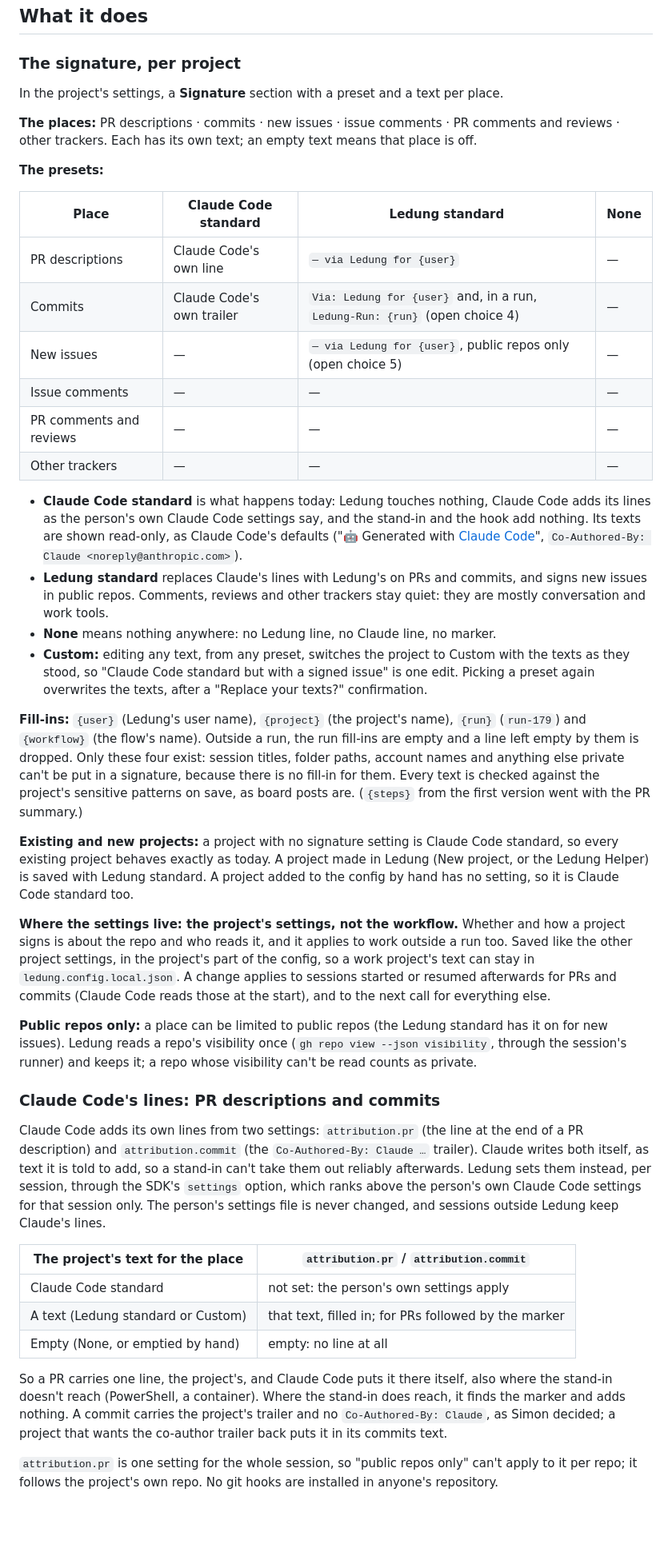
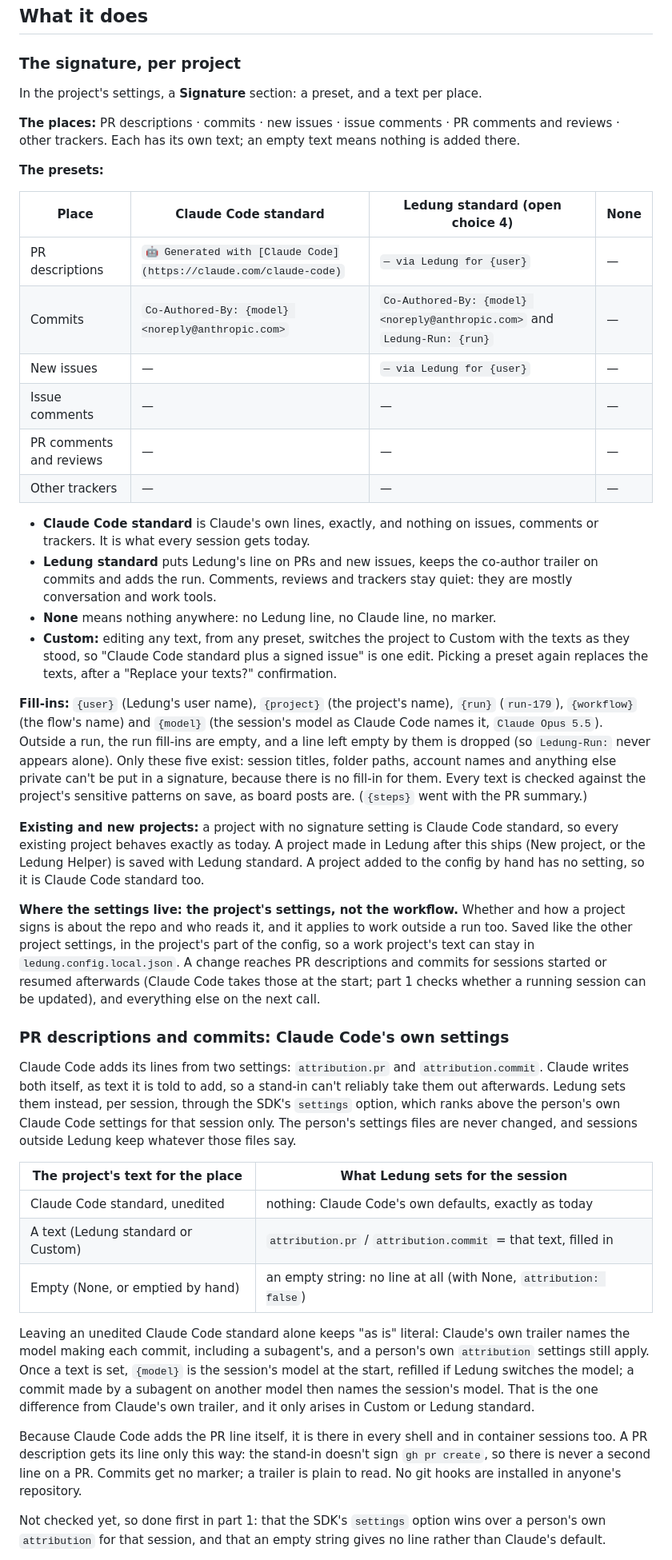
Before and after one commit to Fluffy-Fluffy-and-Bouncy/ledung, a Markdown page: docs/steps/project-signature.md, the part around one of its changes. Shown at 80% size. GitHub-like rendering; blank space fills up the shorter version.

```diff
--- a/docs/steps/project-signature.md
+++ b/docs/steps/project-signature.md
@@ -35,45 +45,45 @@ Relayed by the manager (Simon talked it over with the manager, not on the review
 
 ### The signature, per project
 
-In the project's settings, a **Signature** section with a preset and a text per place.
+In the project's settings, a **Signature** section: a preset, and a text per place.
 
-**The places:** PR descriptions · commits · new issues · issue comments · PR comments and reviews · other trackers. Each has its own text; an empty text means that place is off.
+**The places:** PR descriptions · commits · new issues · issue comments · PR comments and reviews · other trackers. Each has its own text; an empty text means nothing is added there.
 
 **The presets:**
 
-| Place | Claude Code standard | Ledung standard | None |
+| Place | Claude Code standard | Ledung standard (open choice 4) | None |
 |---|---|---|---|
-| PR descriptions | Claude Code's own line | `— via Ledung for {user}` | — |
-| Commits | Claude Code's own trailer | `Via: Ledung for {user}` and, in a run, `Ledung-Run: {run}` (open choice 4) | — |
-| New issues | — | `— via Ledung for {user}`, public repos only (open choice 5) | — |
+| PR descriptions | `🤖 Generated with [Claude Code](https://claude.com/claude-code)` | `— via Ledung for {user}` | — |
+| Commits | `Co-Authored-By: {model} <noreply@anthropic.com>` | `Co-Authored-By: {model} <noreply@anthropic.com>` and `Ledung-Run: {run}` | — |
+| New issues | — | `— via Ledung for {user}` | — |
 | Issue comments | — | — | — |
 | PR comments and reviews | — | — | — |
 | Other trackers | — | — | — |
 
-- **Claude Code standard** is what happens today: Ledung touches nothing, Claude Code adds its lines as the person's own Claude Code settings say, and the stand-in and the hook add nothing. Its texts are shown read-only, as Claude Code's defaults ("🤖 Generated with [Claude Code](https://claude.com/claude-code)", `Co-Authored-By: Claude <noreply@anthropic.com>`).
-- **Ledung standard** replaces Claude's lines with Ledung's on PRs and commits, and signs new issues in public repos. Comments, reviews and other trackers stay quiet: they are mostly conversation and work tools.
+- **Claude Code standard** is Claude's own lines, exactly, and nothing on issues, comments or trackers. It is what every session gets today.
+- **Ledung standard** puts Ledung's line on PRs and new issues, keeps the co-author trailer on commits and adds the run. Comments, reviews and trackers stay quiet: they are mostly conversation and work tools.
 - **None** means nothing anywhere: no Ledung line, no Claude line, no marker.
-- **Custom:** editing any text, from any preset, switches the project to Custom with the texts as they stood, so "Claude Code standard but with a signed issue" is one edit. Picking a preset again overwrites the texts, after a "Replace your texts?" confirmation.
+- **Custom:** editing any text, from any preset, switches the project to Custom with the texts as they stood, so "Claude Code standard plus a signed issue" is one edit. Picking a preset again replaces the texts, after a "Replace your texts?" confirmation.
 
-**Fill-ins:** `{user}` (Ledung's user name), `{project}` (the project's name), `{run}` (`run-179`) and `{workflow}` (the flow's name). Outside a run, the run fill-ins are empty and a line left empty by them is dropped. Only these four exist: session titles, folder paths, account names and anything else private can't be put in a signature, because there is no fill-in for them. Every text is checked against the project's sensitive patterns on save, as board posts are. (`{steps}` from the first version went with the PR summary.)
+**Fill-ins:** `{user}` (Ledung's user name), `{project}` (the project's name), `{run}` (`run-179`), `{workflow}` (the flow's name) and `{model}` (the session's model as Claude Code names it, `Claude Opus 5.5`). Outside a run, the run fill-ins are empty, and a line left empty by them is dropped (so `Ledung-Run:` never appears alone). Only these five exist: session titles, folder paths, account names and anything else private can't be put in a signature, because there is no fill-in for them. Every text is checked against the project's sensitive patterns on save, as board posts are. (`{steps}` went with the PR summary.)
 
-**Existing and new projects:** a project with no signature setting is Claude Code standard, so every existing project behaves exactly as today. A project made in Ledung (New project, or the Ledung Helper) is saved with Ledung standard. A project added to the config by hand has no setting, so it is Claude Code standard too.
+**Existing and new projects:** a project with no signature setting is Claude Code standard, so every existing project behaves exactly as today. A project made in Ledung after this ships (New project, or the Ledung Helper) is saved with Ledung standard. A project added to the config by hand has no setting, so it is Claude Code standard too.
 
-**Where the settings live: the project's settings, not the workflow.** Whether and how a project signs is about the repo and who reads it, and it applies to work outside a run too. Saved like the other project settings, in the project's part of the config, so a work project's text can stay in `ledung.config.local.json`. A change applies to sessions started or resumed afterwards for PRs and commits (Claude Code reads those at the start), and to the next call for everything else.
+**Where the settings live: the project's settings, not the workflow.** Whether and how a project signs is about the repo and who reads it, and it applies to work outside a run too. Saved like the other project settings, in the project's part of the config, so a work project's text can stay in `ledung.config.local.json`. A change reaches PR descriptions and commits for sessions started or resumed afterwards (Claude Code takes those at the start; part 1 checks whether a running session can be updated), and everything else on the next call.
 
-**Public repos only:** a place can be limited to public repos (the Ledung standard has it on for new issues). Ledung reads a repo's visibility once (`gh repo view --json visibility`, through the session's runner) and keeps it; a repo whose visibility can't be read counts as private.
+### PR descriptions and commits: Claude Code's own settings
 
-### Claude Code's lines: PR descriptions and commits
+Claude Code adds its lines from two settings: `attribution.pr` and `attribution.commit`. Claude writes both itself, as text it is told to add, so a stand-in can't reliably take them out afterwards. Ledung sets them instead, per session, through the SDK's `settings` option, which ranks above the person's own Claude Code settings for that session only. The person's settings files are never changed, and sessions outside Ledung keep whatever those files say.
 
-Claude Code adds its own lines from two settings: `attribution.pr` (the line at the end of a PR description) and `attribution.commit` (the `Co-Authored-By: Claude …` trailer). Claude writes both itself, as text it is told to add, so a stand-in can't take them out reliably afterwards. Ledung sets them instead, per session, through the SDK's `settings` option, which ranks above the person's own Claude Code settings for that session only. The person's settings file is never changed, and sessions outside Ledung keep Claude's lines.
+| The project's text for the place | What Ledung sets for the session |
+|---|---|
+| Claude Code standard, unedited | nothing: Claude Code's own defaults, exactly as today |
+| A text (Ledung standard or Custom) | `attribution.pr` / `attribution.commit` = that text, filled in |
+| Empty (None, or emptied by hand) | an empty string: no line at all (with None, `attribution: false`) |
 
-| The project's text for the place | `attribution.pr` / `attribution.commit` |
-|---|---|
-| Claude Code standard | not set: the person's own settings apply |
-| A text (Ledung standard or Custom) | that text, filled in; for PRs followed by the marker |
-| Empty (None, or emptied by hand) | empty: no line at all |
+Leaving an unedited Claude Code standard alone keeps "as is" literal: Claude's own trailer names the model making each commit, including a subagent's, and a person's own `attribution` settings still apply. Once a text is set, `{model}` is the session's model at the start, refilled if Ledung switches the model; a commit made by a subagent on another model then names the session's model. That is the one difference from Claude's own trailer, and it only arises in Custom or Ledung standard.
 
-So a PR carries one line, the project's, and Claude Code puts it there itself, also where the stand-in doesn't reach (PowerShell, a container). Where the stand-in does reach, it finds the marker and adds nothing. A commit carries the project's trailer and no `Co-Authored-By: Claude`, as Simon decided; a project that wants the co-author trailer back puts it in its commits text.
+Because Claude Code adds the PR line itself, it is there in every shell and in container sessions too. A PR description gets its line only this way: the stand-in doesn't sign `gh pr create`, so there is never a second line on a PR. Commits get no marker; a trailer is plain to read. No git hooks are installed in anyone's repository.
 
-`attribution.pr` is one setting for the whole session, so "public repos only" can't apply to it per repo; it follows the project's own repo. No git hooks are installed in anyone's repository.
+Not checked yet, so done first in part 1: that the SDK's `settings` option wins over a person's own `attribution` for that session, and that an empty string gives no line rather than Claude's default.
 
```
Also changed, not shown: other parts of docs/steps/project-signature.md (+42 -38 lines), docs/steps/project-signature/settings-1280.png, docs/steps/project-signature/settings-390.png, 1 other file.
